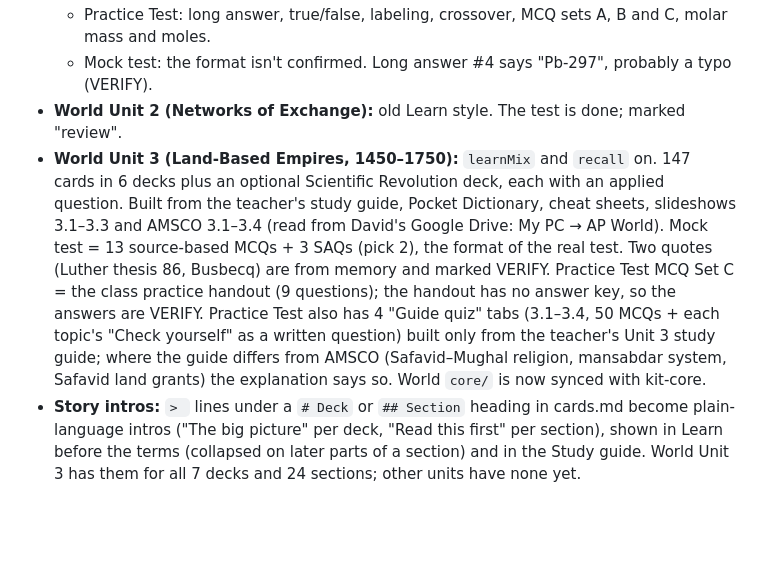
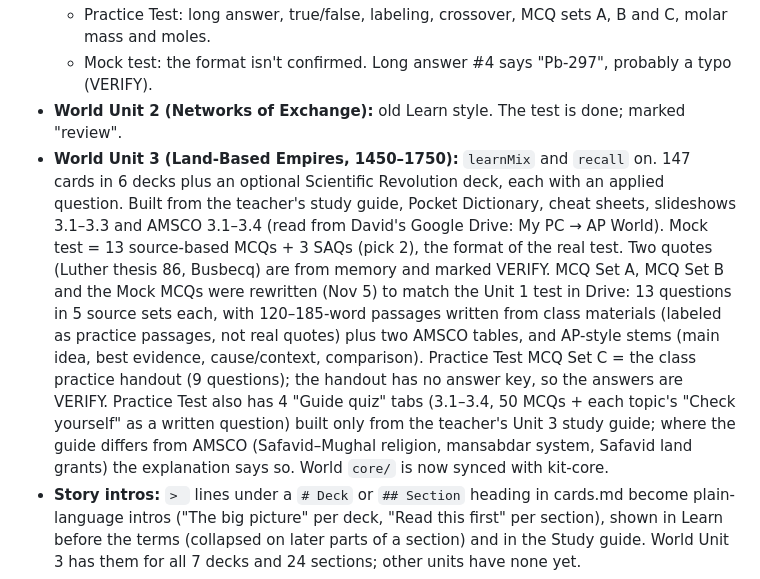
Before and after one commit to Dn4563/Study-Hub-by-David, a Markdown page: STATUS.md, the part around the change. Rendered like a GitHub page; blank space fills up the shorter version.

Commit message:
STATUS: Unit 3 MCQ rewrite
Co-Authored-By: Claude Opus 5.5 <noreply@anthropic.com>
Claude-Session: https://claude.ai/code/session_019f99uhUFEfFR5SCc14bavq

```diff
--- a/STATUS.md
+++ b/STATUS.md
@@ -42,7 +42,7 @@ David Noskow (10th grade, DKJA) keeps study kits for his classes. They all build
   - Practice Test: long answer, true/false, labeling, crossover, MCQ sets A, B and C, molar mass and moles.
   - Mock test: the format isn't confirmed. Long answer #4 says "Pb-297", probably a typo (VERIFY).
 - **World Unit 2 (Networks of Exchange):** old Learn style. The test is done; marked "review".
-- **World Unit 3 (Land-Based Empires, 1450–1750):** `learnMix` and `recall` on. 147 cards in 6 decks plus an optional Scientific Revolution deck, each with an applied question. Built from the teacher's study guide, Pocket Dictionary, cheat sheets, slideshows 3.1–3.3 and AMSCO 3.1–3.4 (read from David's Google Drive: My PC → AP World). Mock test = 13 source-based MCQs + 3 SAQs (pick 2), the format of the real test. Two quotes (Luther thesis 86, Busbecq) are from memory and marked VERIFY. Practice Test MCQ Set C = the class practice handout (9 questions); the handout has no answer key, so the answers are VERIFY. Practice Test also has 4 "Guide quiz" tabs (3.1–3.4, 50 MCQs + each topic's "Check yourself" as a written question) built only from the teacher's Unit 3 study guide; where the guide differs from AMSCO (Safavid–Mughal religion, mansabdar system, Safavid land grants) the explanation says so. World `core/` is now synced with kit-core.
+- **World Unit 3 (Land-Based Empires, 1450–1750):** `learnMix` and `recall` on. 147 cards in 6 decks plus an optional Scientific Revolution deck, each with an applied question. Built from the teacher's study guide, Pocket Dictionary, cheat sheets, slideshows 3.1–3.3 and AMSCO 3.1–3.4 (read from David's Google Drive: My PC → AP World). Mock test = 13 source-based MCQs + 3 SAQs (pick 2), the format of the real test. Two quotes (Luther thesis 86, Busbecq) are from memory and marked VERIFY. MCQ Set A, MCQ Set B and the Mock MCQs were rewritten (Nov 5) to match the Unit 1 test in Drive: 13 questions in 5 source sets each, with 120–185-word passages written from class materials (labeled as practice passages, not real quotes) plus two AMSCO tables, and AP-style stems (main idea, best evidence, cause/context, comparison). Practice Test MCQ Set C = the class practice handout (9 questions); the handout has no answer key, so the answers are VERIFY. Practice Test also has 4 "Guide quiz" tabs (3.1–3.4, 50 MCQs + each topic's "Check yourself" as a written question) built only from the teacher's Unit 3 study guide; where the guide differs from AMSCO (Safavid–Mughal religion, mansabdar system, Safavid land grants) the explanation says so. World `core/` is now synced with kit-core.
 - **Story intros:** `> ` lines under a `# Deck` or `## Section` heading in cards.md become plain-language intros ("The big picture" per deck, "Read this first" per section), shown in Learn before the terms (collapsed on later parts of a section) and in the Study guide. World Unit 3 has them for all 7 decks and 24 sections; other units have none yet.
 - **Engine license and credit:** `kit-core/LICENSE` is MIT (copyright David Noskow, engine only, not course content). Every kit page shows "Study kit engine by David Noskow" linking to the hub (`creditLine()` in `js/10-shell.js`), checked by the click-through. A starter prompt for other students copies kit-core and must keep both.
 - **Jewish History Honors, Test 1 (Avraham to Nation):** repo `Dn4563/Jewish-History-Study-Kit`, clone `/home/user/jewish-history-study-kit`. `learnMix` on (first unit, no recall). 120 cards in 8 decks (deck 8 = how traditions develop, an Honors topic), 3 practice sets of 12, 40-question mock test from passages in the class packets. Sources: teacher's study guide, Lesson 2.1–2.3 packets, Avraham text studies, family-tree chart, Israel quick check, JTA election assignment, Rosh Hashanah traditions article, What Would You Save, Mesopotamia evidence packet, class notes. Antisemitism = "hostility to Jews" (class definition, confirmed by David). VERIFY: Issachar/Zebulun drawn under Bilhah on the chart. GitHub Pages is on (main / root).
```
